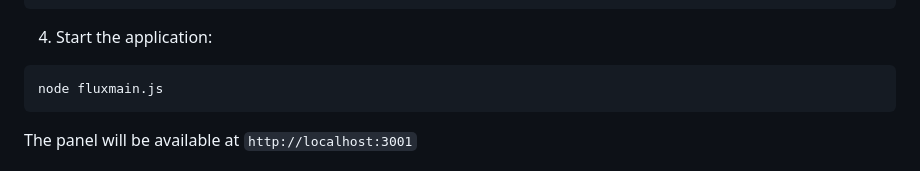
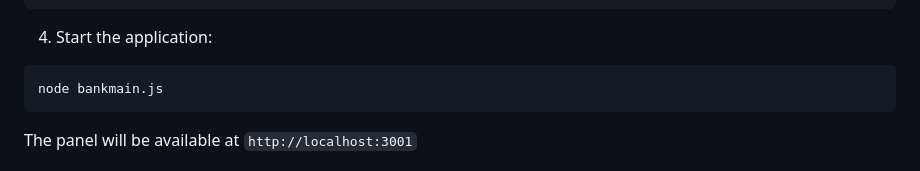
Before and after one commit to secretfrr/bankpanel, a Markdown page: README.md, the part around the change. Drawn GitHub-style.

````diff
--- a/README.md
+++ b/README.md
@@ -55,7 +55,7 @@ SESSION_AGE=600000  # 10 minutes in milliseconds
 
 4. Start the application:
 ```bash
-node fluxmain.js
+node bankmain.js
 ```
 
 The panel will be available at `http://localhost:3001`
````
